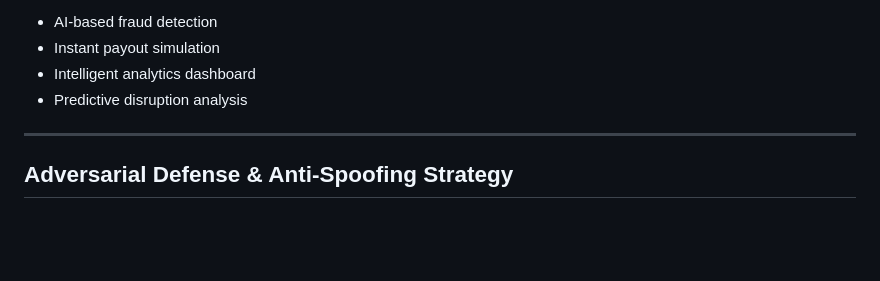
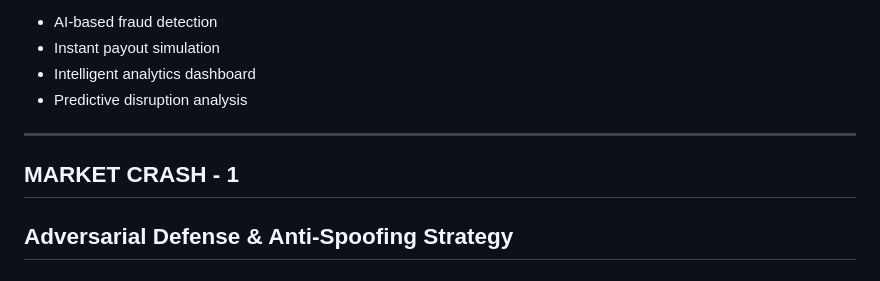
Before and after one commit to AadityaTiwary1/InsurEdge, a Markdown page: README.md, the part around the change. GitHub-like rendering; blank space fills up the shorter version.

Commit message:
Add section for MARKET CRASH - 1 in README

```diff
--- a/README.md
+++ b/README.md
@@ -327,6 +327,8 @@ The final stage will include:
 
 ---
 
+## MARKET CRASH - 1
+
 ## Adversarial Defense & Anti-Spoofing Strategy
 
 ### The Market Crash Scenario
```
